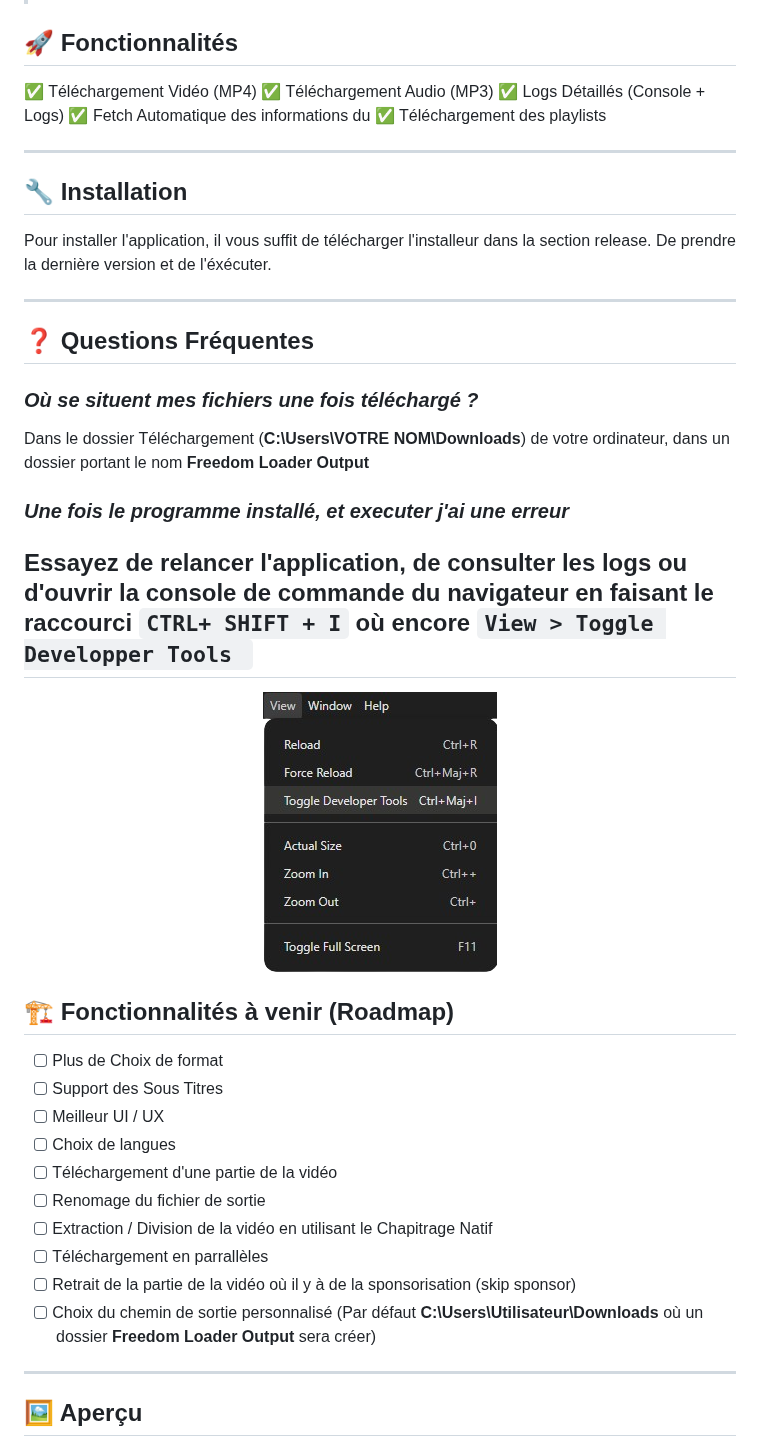
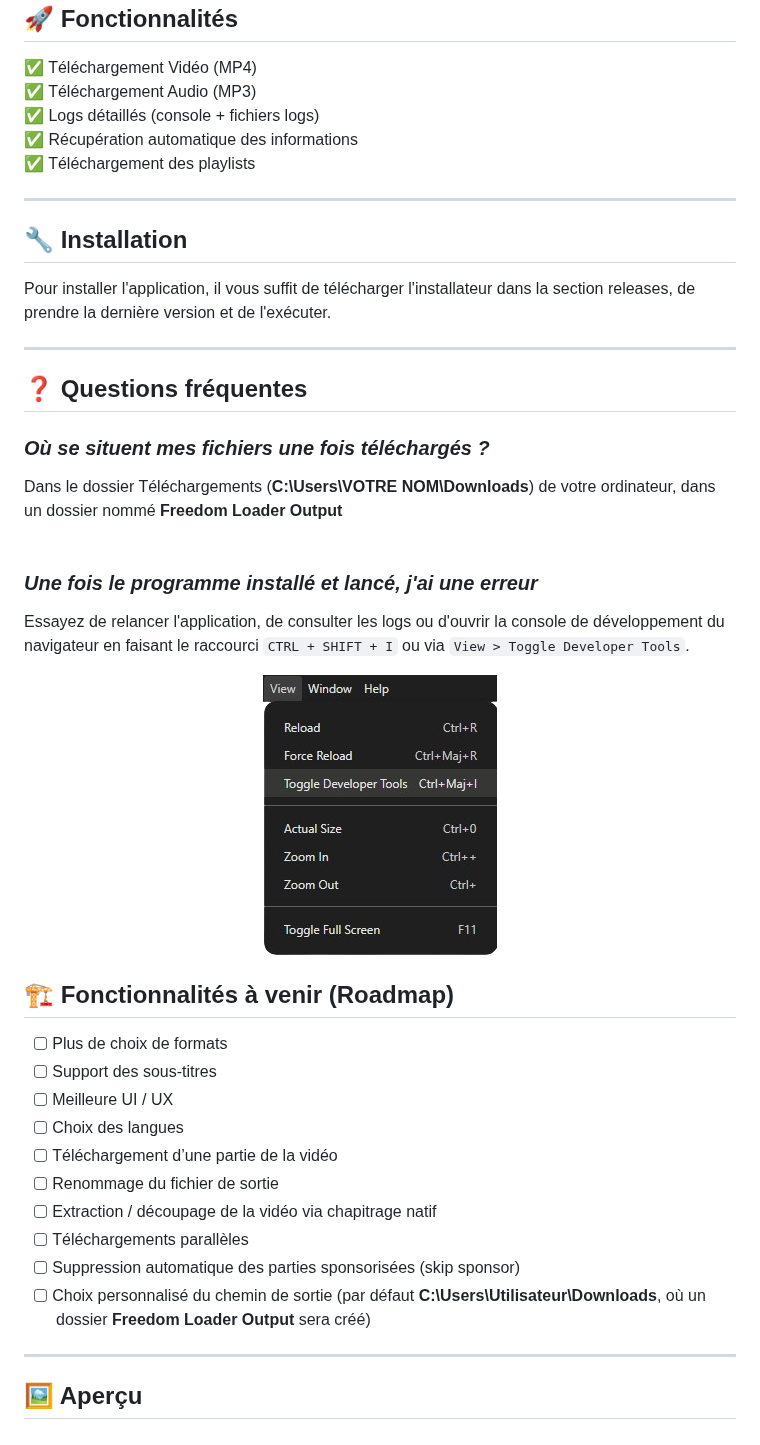
Before and after one commit to MasterAcnolo/Freedom-Loader, a Markdown page: README.md, the part around one of its changes. Drawn GitHub-style.

```diff
--- a/README.md
+++ b/README.md
@@ -8,28 +8,28 @@
 
 ✅ Téléchargement Vidéo (MP4)
 ✅ Téléchargement Audio (MP3)
-✅ Logs Détaillés (Console + Logs)
-✅ Fetch Automatique des informations du
+✅ Logs détaillés (console + fichiers logs)
+✅ Récupération automatique des informations
 ✅ Téléchargement des playlists
 
 ---
 
 ## 🔧 Installation
 
-Pour installer l'application, il vous suffit de télécharger l'installeur dans la section release. De prendre la dernière version et de l'éxécuter.
+Pour installer l'application, il vous suffit de télécharger l'installateur dans la section releases, de prendre la dernière version et de l'exécuter.
 
 ---
 
-## ❓ Questions Fréquentes
+## ❓ Questions fréquentes
 
-### _Où se situent mes fichiers une fois téléchargé ?_
+### _Où se situent mes fichiers une fois téléchargés ?_
 
-Dans le dossier Téléchargement (**C:\Users\VOTRE NOM\Downloads**) de votre ordinateur, dans un dossier portant le nom **Freedom Loader Output**
+Dans le dossier Téléchargements (**C:\Users\VOTRE NOM\Downloads**) de votre ordinateur, dans un dossier nommé **Freedom Loader Output**
 <br>
 
-### _Une fois le programme installé, et executer j'ai une erreur_
+### _Une fois le programme installé et lancé, j'ai une erreur_
 
-## Essayez de relancer l'application, de consulter les logs ou d'ouvrir la console de commande du navigateur en faisant le raccourci `CTRL+ SHIFT + I` où encore `View > Toggle Developper Tools `
+Essayez de relancer l'application, de consulter les logs ou d'ouvrir la console de développement du navigateur en faisant le raccourci `CTRL + SHIFT + I` ou via `View > Toggle Developer Tools`.
 
 <!-- ![Exemple Chemin](build/example-developertools.png) -->
 <p align="center">
@@ -38,16 +38,16 @@ Dans le dossier Téléchargement (**C:\Users\VOTRE NOM\Downloads**) de votre ord
 
 ## 🏗️ Fonctionnalités à venir (Roadmap)
 
-- [ ] Plus de Choix de format
-- [ ] Support des Sous Titres
-- [ ] Meilleur UI / UX
-- [ ] Choix de langues
-- [ ] Téléchargement d'une partie de la vidéo
-- [ ] Renomage du fichier de sortie
-- [ ] Extraction / Division de la vidéo en utilisant le Chapitrage Natif
-- [ ] Téléchargement en parrallèles
-- [ ] Retrait de la partie de la vidéo où il y à de la sponsorisation (skip sponsor)
-- [ ] Choix du chemin de sortie personnalisé (Par défaut **C:\Users\Utilisateur\Downloads** où un dossier **Freedom Loader Output** sera créer)
+- [ ] Plus de choix de formats
+- [ ] Support des sous-titres
+- [ ] Meilleure UI / UX
+- [ ] Choix des langues
+- [ ] Téléchargement d’une partie de la vidéo
+- [ ] Renommage du fichier de sortie
+- [ ] Extraction / découpage de la vidéo via chapitrage natif
+- [ ] Téléchargements parallèles
+- [ ] Suppression automatique des parties sponsorisées (skip sponsor)
+- [ ] Choix personnalisé du chemin de sortie (par défaut **C:\Users\Utilisateur\Downloads**, où un dossier **Freedom Loader Output** sera créé)
 
 ---
 
```
Also changed, not shown: other parts of README.md (+19 -20 lines), README-EN.md (added, +103 -0 lines).
